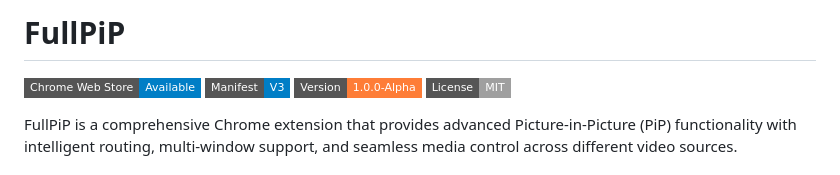
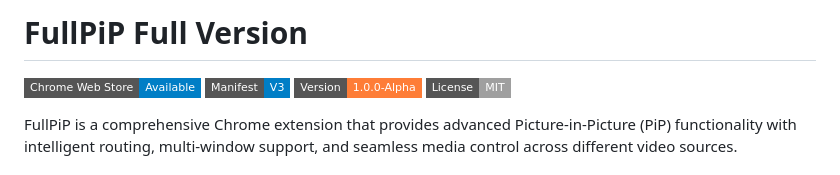
Before and after one commit to krittaphato3/PiPExtension, a Markdown page: README.md, the part around the change. GitHub-like rendering; badges without logos.

```diff
--- a/README.md
+++ b/README.md
@@ -1,4 +1,4 @@
-# FullPiP
+# FullPiP Full Version
 
 [![Chrome Web Store](https://img.shields.io/badge/Chrome_Web_Store-Available-blue?style=flat-square)](https://chrome.google.com/webstore)
 [![Manifest V3](https://img.shields.io/badge/Manifest-V3-blue?style=flat-square)](https://developer.chrome.com/docs/extensions/develop/migrate/what-is-mv3)
```
